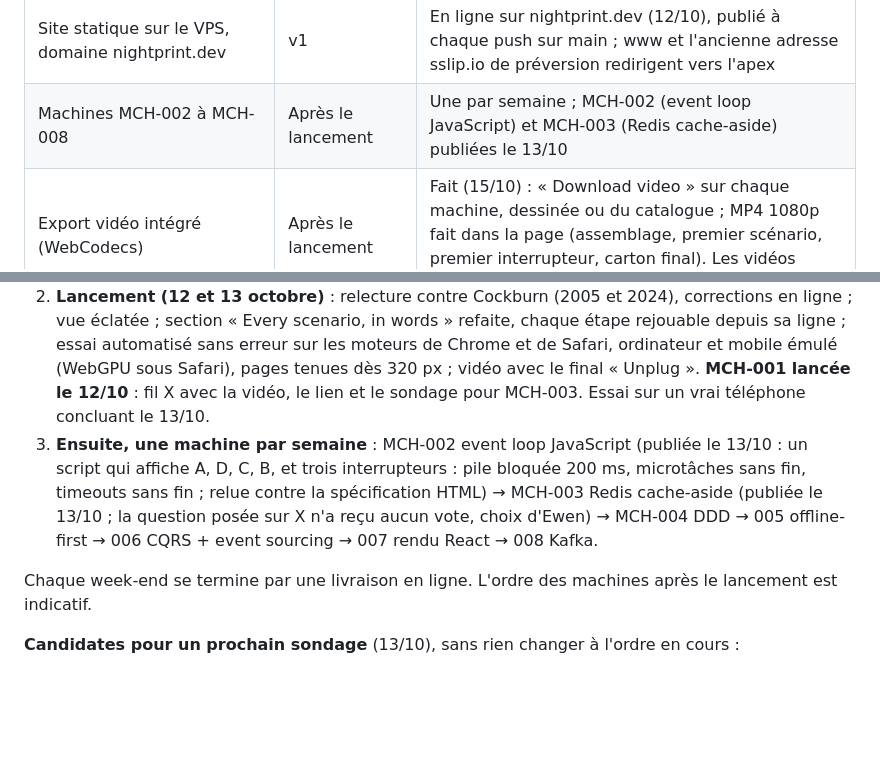
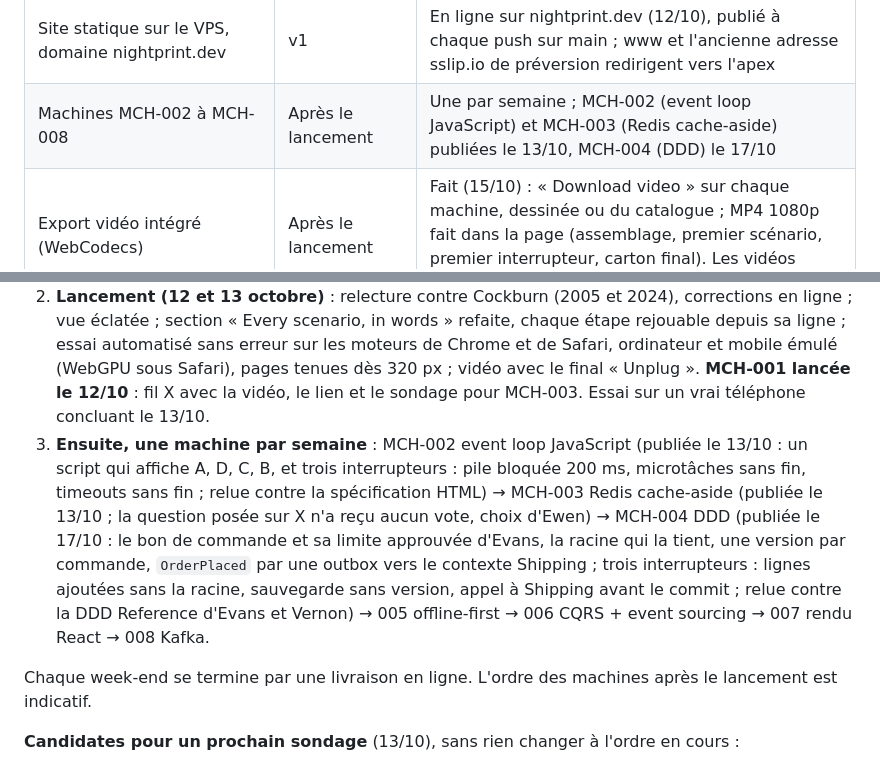
Before and after one commit to Ewen02/nightprint, a Markdown page: docs/PLAN.md, 2 parts joined by grey strips. GitHub-like rendering; blank space fills up the shorter version.

Commit message:
docs(plan): note MCH-004 published

```diff
--- a/docs/PLAN.md
+++ b/docs/PLAN.md
@@ -59,7 +59,7 @@ La v1, c'est le moteur et une seule machine excellente, MCH-001. Tout le reste a
 | SEO : tout le texte en HTML, JSON-LD, image de partage par machine, sitemap | v1 | Fait ; Search Console et Bing vérifiés le 12/10 |
 | Vidéo de lancement pour X et LinkedIn | v1 | Publiée : `apps/video` filme le site image par image, Remotion monte ; final « Unplug the adapters » ajouté le 13/10 |
 | Site statique sur le VPS, domaine nightprint.dev | v1 | En ligne sur nightprint.dev (12/10), publié à chaque push sur main ; www et l'ancienne adresse sslip.io de préversion redirigent vers l'apex |
-| Machines MCH-002 à MCH-008 | Après le lancement | Une par semaine ; MCH-002 (event loop JavaScript) et MCH-003 (Redis cache-aside) publiées le 13/10 |
+| Machines MCH-002 à MCH-008 | Après le lancement | Une par semaine ; MCH-002 (event loop JavaScript) et MCH-003 (Redis cache-aside) publiées le 13/10, MCH-004 (DDD) le 17/10 |
 | Export vidéo intégré (WebCodecs) | Après le lancement | Fait (15/10) : « Download video » sur chaque machine, dessinée ou du catalogue ; MP4 1080p fait dans la page (assemblage, premier scénario, premier interrupteur, carton final). Les vidéos postées restent celles d'`apps/video` |
 | Planche de concepts : grille de mini-machines animées | À trancher, après MCH-003 | Voir les décisions ouvertes |
 | Série PRJ : un vrai dépôt GitHub dessiné en machine, par un visiteur sur /import | Après le lancement | Décidée le 14/10 ; PRJ-001 (Nightprint) en ligne, API et page /import prêtes, voir Vrais projets |
@@ -74,7 +74,7 @@ Le plan prévoyait trois week-ends de build et un lancement autour du 1er novemb
 1. **Fait (11 et 12 octobre)** : cadrage, DA, rendu test Blender, nom ; repo (moteur, catalogue, scène, UI, tokens) ; nightprint.dev acheté et en ligne, publié à chaque push ; MCH-001 jouable de bout en bout avec caméra entre les étapes, cotes de latence, étincelles de violation, bloom et arêtes en TSL, coupe hachurée ; catalogue avec vote sur X ; SEO, Search Console et Bing ; vidéo de lancement ; licence ; 119 tests.
 2. **Lancement (12 et 13 octobre)** : relecture contre Cockburn (2005 et 2024), corrections en ligne ; vue éclatée ; section « Every scenario, in words » refaite, chaque étape rejouable depuis sa ligne ; essai automatisé sans erreur sur les moteurs de Chrome et de Safari, ordinateur et mobile émulé (WebGPU sous Safari), pages tenues dès 320 px ; vidéo avec le final « Unplug ».
    **MCH-001 lancée le 12/10** : fil X avec la vidéo, le lien et le sondage pour MCH-003. Essai sur un vrai téléphone concluant le 13/10.
-3. **Ensuite, une machine par semaine** : MCH-002 event loop JavaScript (publiée le 13/10 : un script qui affiche A, D, C, B, et trois interrupteurs : pile bloquée 200 ms, microtâches sans fin, timeouts sans fin ; relue contre la spécification HTML) → MCH-003 Redis cache-aside (publiée le 13/10 ; la question posée sur X n'a reçu aucun vote, choix d'Ewen) → MCH-004 DDD → 005 offline-first → 006 CQRS + event sourcing → 007 rendu React → 008 Kafka.
+3. **Ensuite, une machine par semaine** : MCH-002 event loop JavaScript (publiée le 13/10 : un script qui affiche A, D, C, B, et trois interrupteurs : pile bloquée 200 ms, microtâches sans fin, timeouts sans fin ; relue contre la spécification HTML) → MCH-003 Redis cache-aside (publiée le 13/10 ; la question posée sur X n'a reçu aucun vote, choix d'Ewen) → MCH-004 DDD (publiée le 17/10 : le bon de commande et sa limite approuvée d'Evans, la racine qui la tient, une version par commande, `OrderPlaced` par une outbox vers le contexte Shipping ; trois interrupteurs : lignes ajoutées sans la racine, sauvegarde sans version, appel à Shipping avant le commit ; relue contre la DDD Reference d'Evans et Vernon) → 005 offline-first → 006 CQRS + event sourcing → 007 rendu React → 008 Kafka.
 
 Chaque week-end se termine par une livraison en ligne. L'ordre des machines après le lancement est indicatif.
 
```
